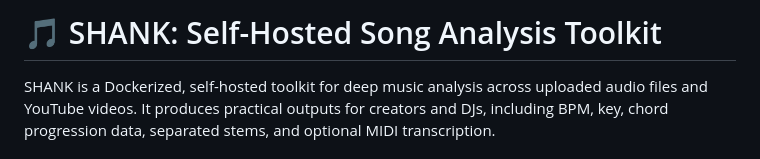
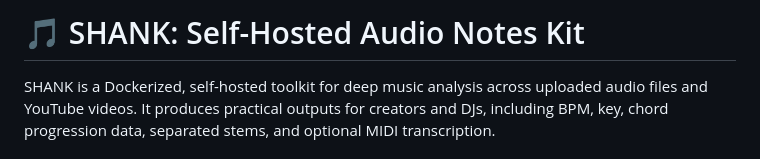
Before and after one commit to julesdg6/shank, a Markdown page: README.md, the part around the change. Rendered like a GitHub page.

```diff
--- a/README.md
+++ b/README.md
@@ -1,4 +1,4 @@
-# 🎵 SHANK: Self-Hosted Song Analysis Toolkit
+# 🎵 SHANK: Self-Hosted Audio Notes Kit
 
 SHANK is a Dockerized, self-hosted toolkit for deep music analysis across uploaded audio files and YouTube videos. It produces practical outputs for creators and DJs, including BPM, key, chord progression data, separated stems, and optional MIDI transcription.
 
```
